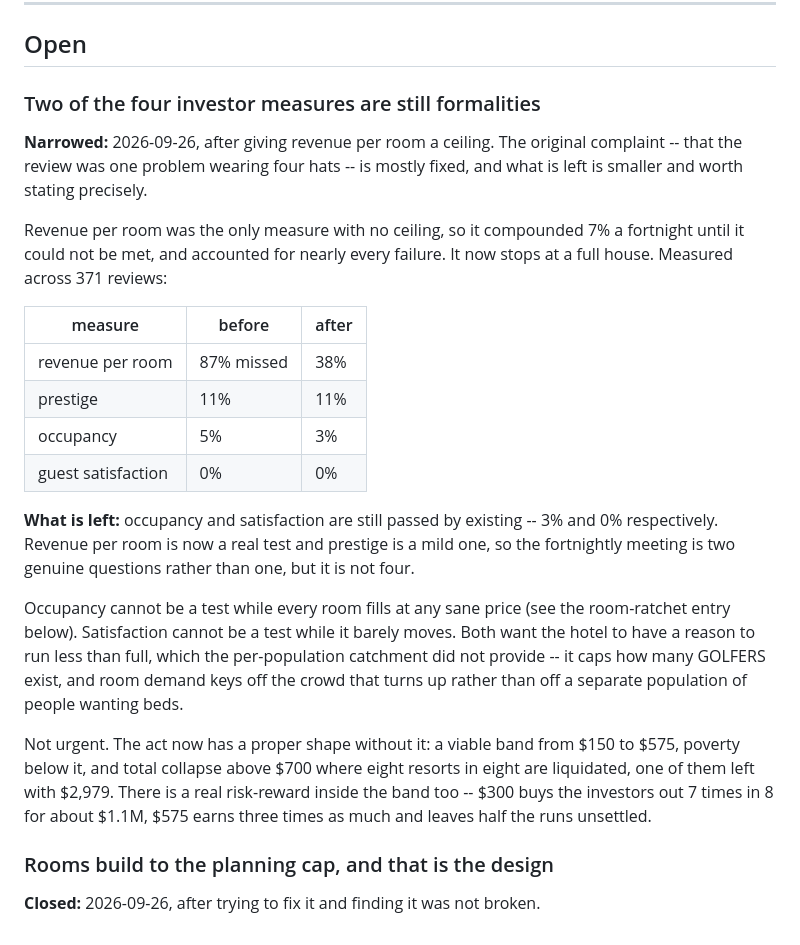
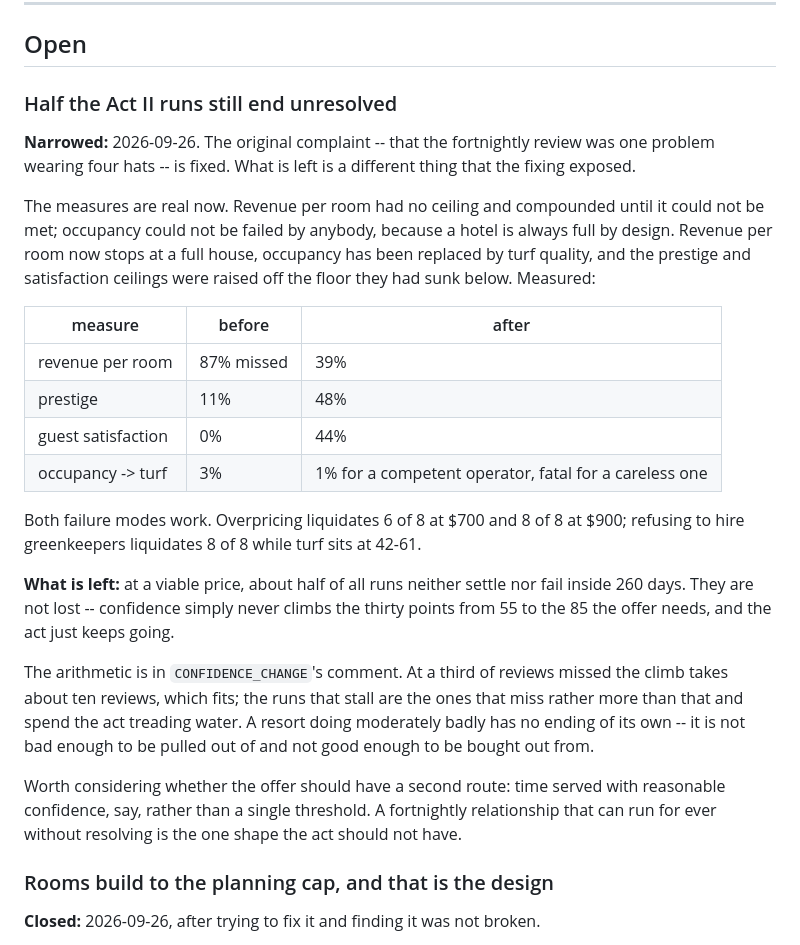
Before and after one commit to bkamisar/CourseTycoon, a Markdown page: docs/known-issues.md, the part around the change. Rendered like a GitHub page.

Commit message:
Narrow the Act II entry to the stall that is actually left
The review is no longer one problem wearing four hats: revenue per room
has a ceiling, occupancy has been replaced by turf, and the prestige and
satisfaction ceilings were raised off the floor they had sunk below. Both
failure modes work -- overpricing liquidates 8 of 8 at $900, and
refusing to hire greenkeepers liquidates 8 of 8 too.

What the fixing exposed is a different fault: at a viable price about half
of all runs neither settle nor fail inside 260 days. A resort doing
moderately badly has no ending of its own -- not bad enough to be pulled
out of, not good enough to be bought out from -- so the relationship just
runs on. Recorded with the arithmetic and a suggestion that the offer may
want a second route rather than a single confidence threshold.

Co-Authored-By: Claude Opus 5 <noreply@anthropic.com>

```diff
--- a/docs/known-issues.md
+++ b/docs/known-issues.md
@@ -12,40 +12,42 @@ entry: it sends the next session chasing something that is already done.
 
 ## Open
 
-### Two of the four investor measures are still formalities
+### Half the Act II runs still end unresolved
 
-**Narrowed:** 2026-09-26, after giving revenue per room a ceiling. The
-original complaint -- that the review was one problem wearing four hats -- is
-mostly fixed, and what is left is smaller and worth stating precisely.
+**Narrowed:** 2026-09-26. The original complaint -- that the fortnightly review
+was one problem wearing four hats -- is fixed. What is left is a different
+thing that the fixing exposed.
 
-Revenue per room was the only measure with no ceiling, so it compounded 7% a
-fortnight until it could not be met, and accounted for nearly every failure.
-It now stops at a full house. Measured across 371 reviews:
+The measures are real now. Revenue per room had no ceiling and compounded until
+it could not be met; occupancy could not be failed by anybody, because a hotel
+is always full by design. Revenue per room now stops at a full house, occupancy
+has been replaced by turf quality, and the prestige and satisfaction ceilings
+were raised off the floor they had sunk below. Measured:
 
 | measure | before | after |
 |---|---|---|
-| revenue per room | 87% missed | 38% |
-| prestige | 11% | 11% |
-| occupancy | 5% | 3% |
-| guest satisfaction | 0% | 0% |
+| revenue per room | 87% missed | 39% |
+| prestige | 11% | 48% |
+| guest satisfaction | 0% | 44% |
+| occupancy -> turf | 3% | 1% for a competent operator, fatal for a careless one |
 
-**What is left:** occupancy and satisfaction are still passed by existing --
-3% and 0% respectively. Revenue per room is now a real test and prestige is a
-mild one, so the fortnightly meeting is two genuine questions rather than one,
-but it is not four.
+Both failure modes work. Overpricing liquidates 6 of 8 at $700 and 8 of 8 at
+$900; refusing to hire greenkeepers liquidates 8 of 8 while turf sits at 42-61.
 
-Occupancy cannot be a test while every room fills at any sane price (see the
-room-ratchet entry below). Satisfaction cannot be a test while it barely moves.
-Both want the hotel to have a reason to run less than full, which the
-per-population catchment did not provide -- it caps how many GOLFERS exist, and
-room demand keys off the crowd that turns up rather than off a separate
-population of people wanting beds.
+**What is left:** at a viable price, about half of all runs neither settle nor
+fail inside 260 days. They are not lost -- confidence simply never climbs the
+thirty points from 55 to the 85 the offer needs, and the act just keeps going.
 
-Not urgent. The act now has a proper shape without it: a viable band from $150
-to $575, poverty below it, and total collapse above $700 where eight resorts in
-eight are liquidated, one of them left with $2,979. There is a real risk-reward
-inside the band too -- $300 buys the investors out 7 times in 8 for about $1.1M,
-$575 earns three times as much and leaves half the runs unsettled.
+The arithmetic is in `CONFIDENCE_CHANGE`'s comment. At a third of reviews
+missed the climb takes about ten reviews, which fits; the runs that stall are
+the ones that miss rather more than that and spend the act treading water. A
+resort doing moderately badly has no ending of its own -- it is not bad enough
+to be pulled out of and not good enough to be bought out from.
+
+Worth considering whether the offer should have a second route: time served
+with reasonable confidence, say, rather than a single threshold. A fortnightly
+relationship that can run for ever without resolving is the one shape the act
+should not have.
 
 ### Rooms build to the planning cap, and that is the design
 
```
